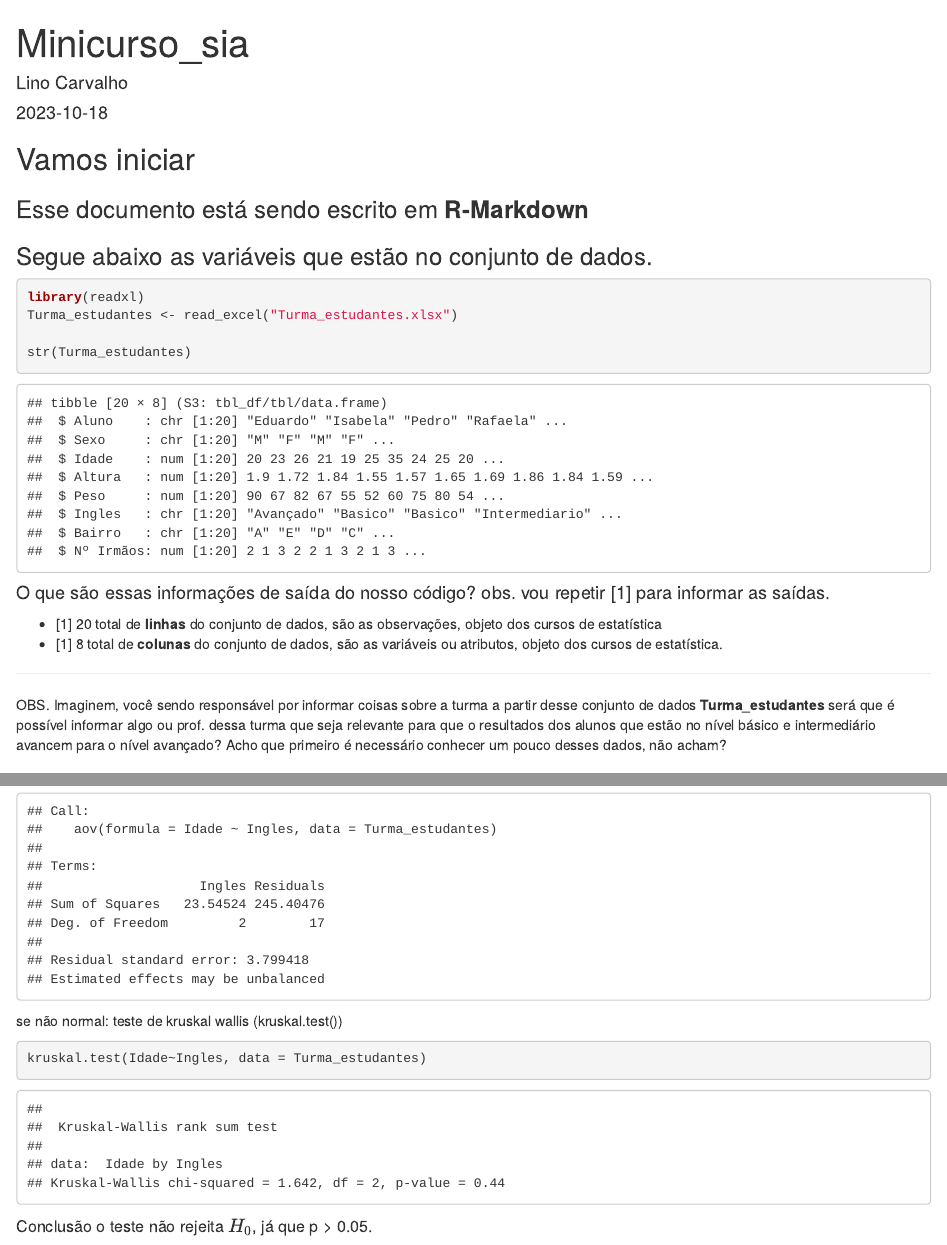
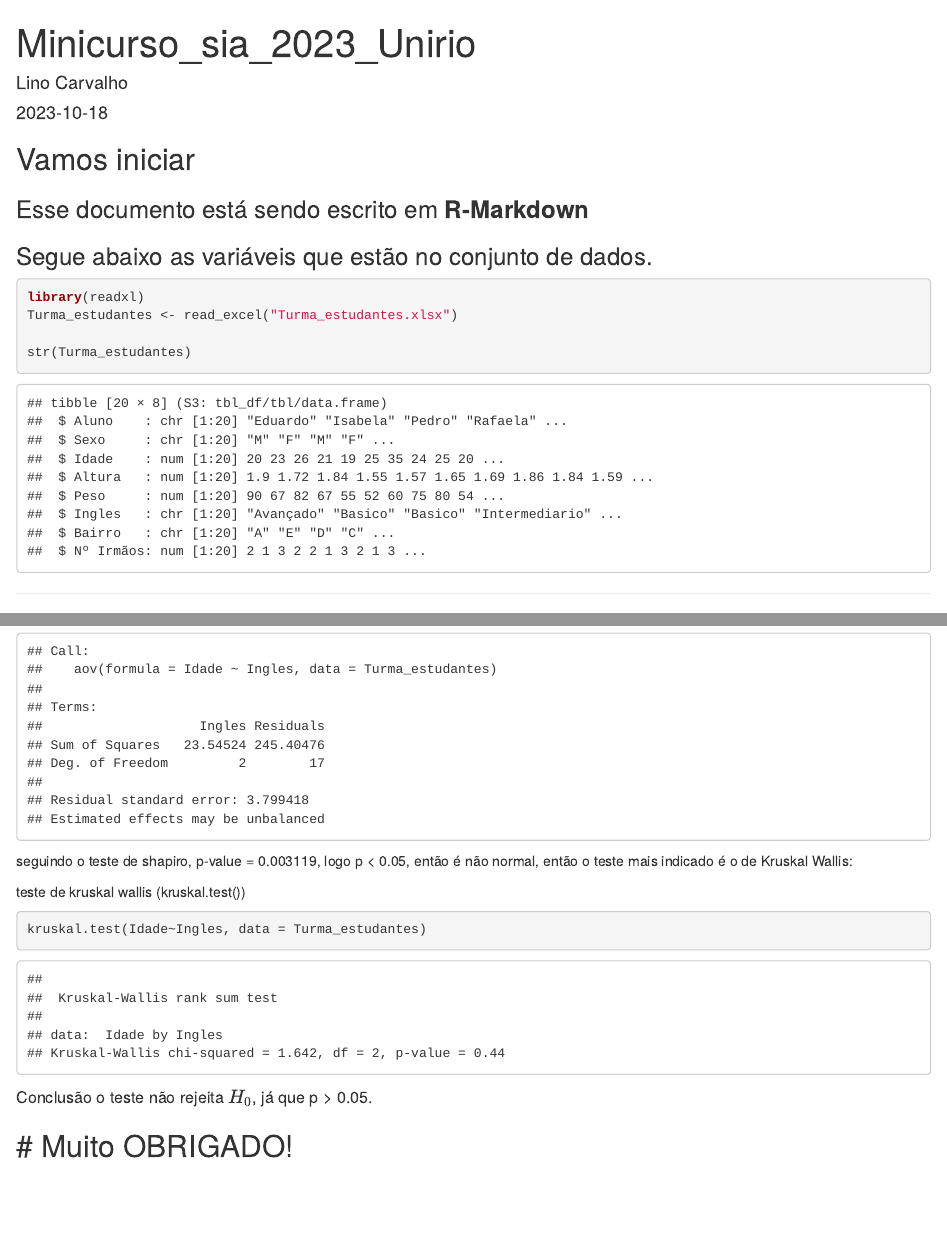
Before and after one commit to Linomc/minicurso_sia_2023, an R Markdown document (Doc_R_Markdown.Rmd): the page in a window 1100 px wide, from its top, and a second part further down, joined at a grey line. Rendered offline with R 4.5, knitr and Pandoc, with nearby package versions.

Commit message:
atualizando

````diff
--- a/Doc_R_Markdown.Rmd
+++ b/Doc_R_Markdown.Rmd
@@ -1,5 +1,5 @@
 ---
-title: "Minicurso_sia"
+title: "Minicurso_sia_2023_Unirio"
 author: "Lino Carvalho"
 date: "2023-10-18"
 output:
@@ -20,14 +20,9 @@ Turma_estudantes <- read_excel("Turma_estudantes.xlsx")
 str(Turma_estudantes)
 
 ```
-#### O que são essas informações de saída do nosso código? obs. vou repetir [1] para informar as saídas.
-* [1] 20 total de **linhas** do conjunto de dados, são as observações, objeto dos cursos de estatística
-* [1] 8 total de **colunas** do conjunto de dados, são as variáveis ou atributos, objeto dos cursos de estatística.
+
 
 ---
-
-OBS. Imaginem, você sendo responsável por informar coisas sobre a turma a partir desse conjunto de dados **Turma_estudantes** será que é possível informar algo ou prof. dessa turma que seja relevante para que o resultados dos alunos que estão no nível básico e intermediário avancem para o nível avançado? Acho que primeiro é necessário conhecer um pouco desses dados, não acham?
-
 
 # ESTATÍSTICAS DESCRITIVAS UNIVARIADAS:
 
@@ -304,10 +299,14 @@ anova_Idade_Ingles
 ```
 
 
-se não normal:
+seguindo o teste de shapiro, p-value = 0.003119, logo p < 0.05, então é não normal, então o teste mais indicado é o de Kruskal Wallis:
+
 teste de kruskal wallis (kruskal.test())
 
 ```{r}
 kruskal.test(Idade~Ingles, data = Turma_estudantes)
 ```
 ##### Conclusão o teste não rejeita $H_0$, já que p > 0.05.
+
+# Muito OBRIGADO!
+---
````
